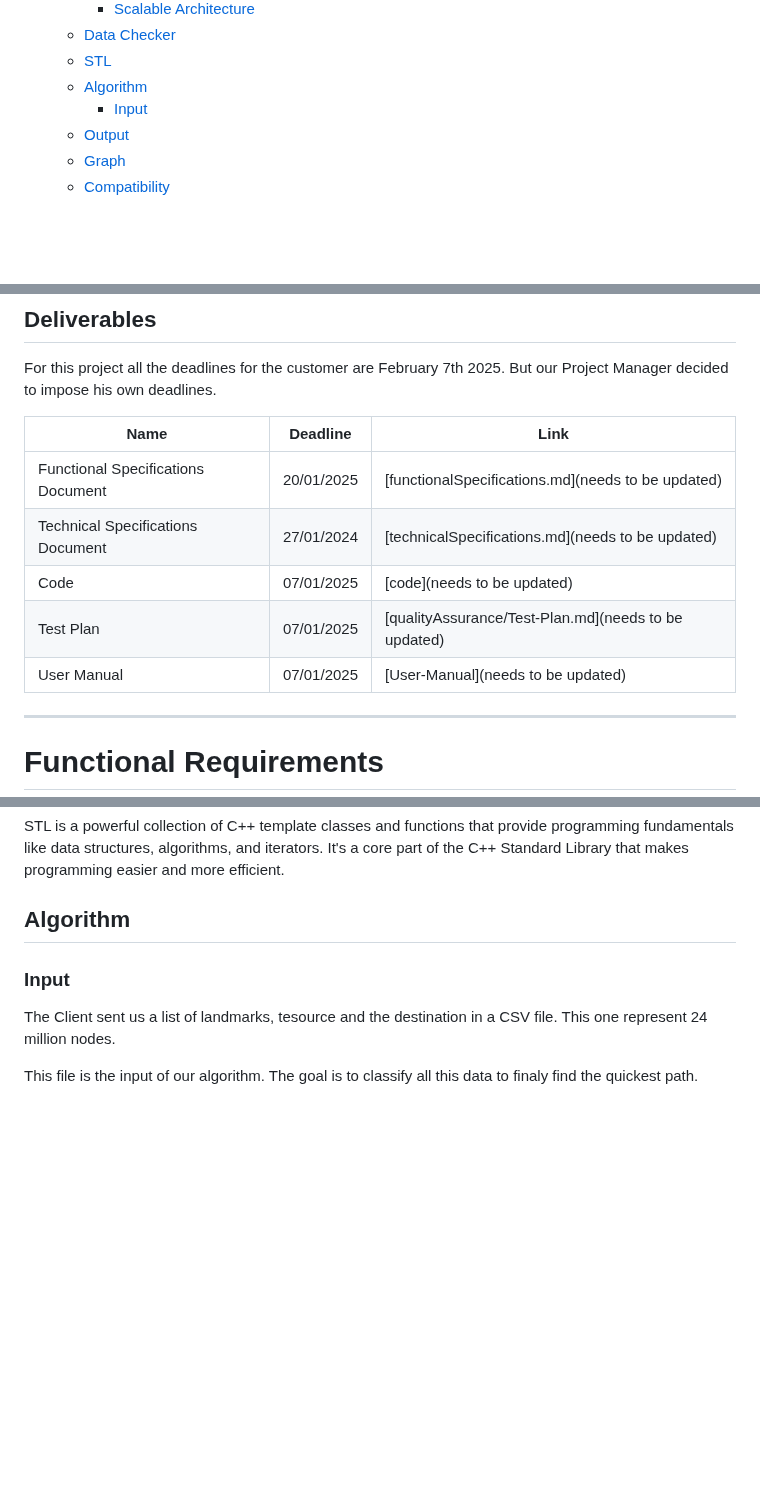
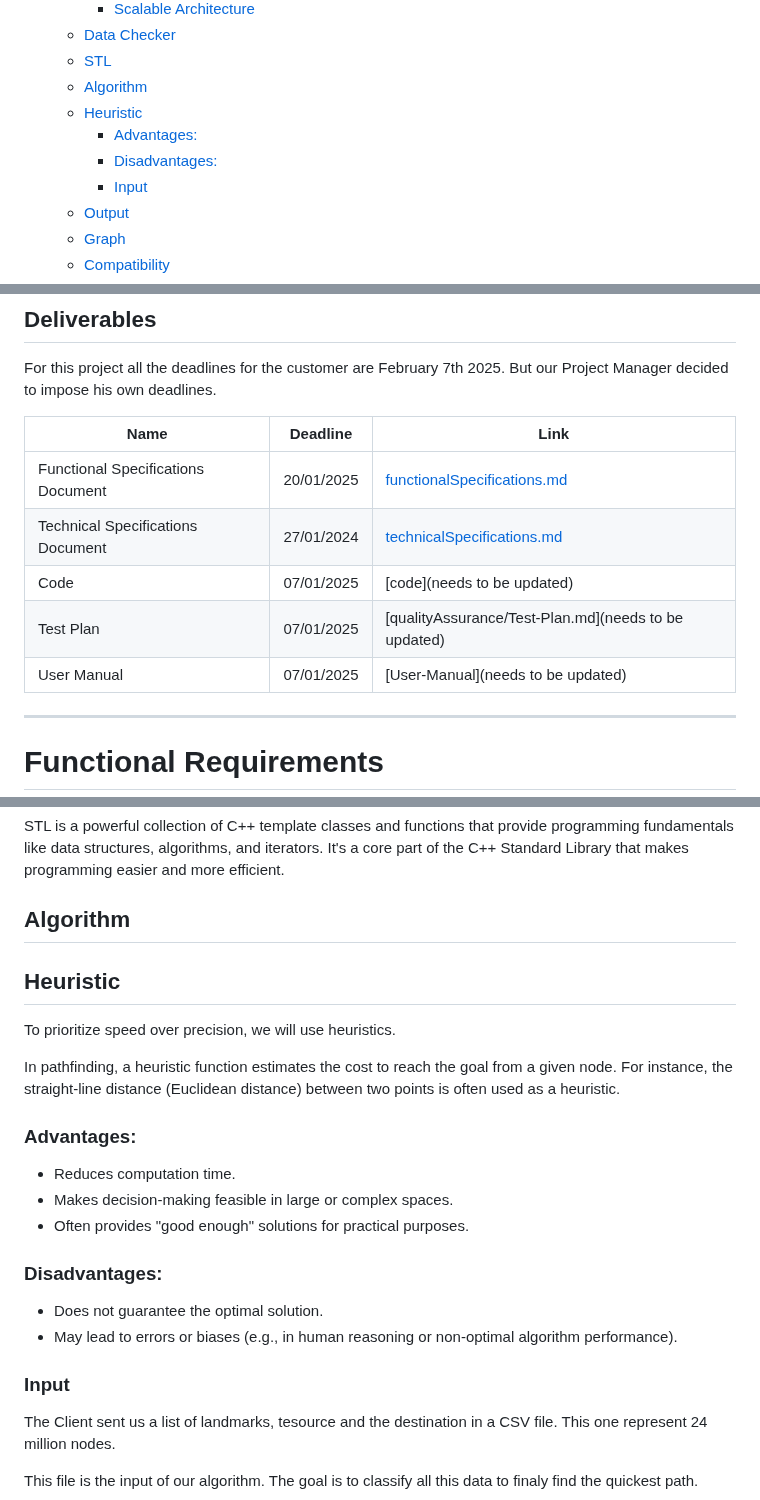
Before and after one commit to algosup/2024-2025-project-3-quickest-path-team-5, a Markdown page: documents/functional_specifications/FunctionalSpecifications.md, 3 parts joined by grey strips. GitHub-like rendering; folded sections open; blank space fills up the shorter version.

Commit message:
Added about Heuristics, fixed issues, improved layout

```diff
--- a/documents/functional_specifications/FunctionalSpecifications.md
+++ b/documents/functional_specifications/FunctionalSpecifications.md
@@ -45,6 +45,9 @@
   - [Data Checker](#data-checker)
   - [STL](#stl)
   - [Algorithm](#algorithm)
+  - [Heuristic](#heuristic)
+    - [Advantages:](#advantages)
+    - [Disadvantages:](#disadvantages)
     - [Input](#input)
   - [Output](#output)
   - [Graph](#graph)
@@ -245,11 +254,13 @@ For this project all the deadlines for the customer are February 7th 2025. But o
 
 | Name | Deadline | Link |
 | --  | -- | -- |
-| Functional Specifications Document  | 20/01/2025 | [functionalSpecifications.md](needs to be updated) |
-| Technical Specifications Document  | 27/01/2024 | [technicalSpecifications.md](needs to be updated) |
+| Functional Specifications Document  | 20/01/2025 | [functionalSpecifications.md](https://github.com/algosup/2024-2025-project-3-quickest-path-team-5/blob/main/documents/functional_specifications/FunctionalSpecifications.md) |
+| Technical Specifications Document  | 27/01/2024 | [technicalSpecifications.md](https://github.com/algosup/2024-2025-project-3-quickest-path-team-5/blob/main/documents/technical_specifications/TechnicalSpecifications.md) |
 | Code | 07/01/2025  | [code](needs to be updated) |
 | Test Plan | 07/01/2025 | [qualityAssurance/Test-Plan.md](needs to be updated) |
 | User Manual | 07/01/2025 | [User-Manual](needs to be updated) |
+
+
 
 
 ---
@@ -310,6 +321,23 @@ STL is a powerful collection of C++ template classes and functions that provide
 
 
 ## Algorithm
+
+## Heuristic
+
+To prioritize speed over precision, we will use heuristics.
+
+In pathfinding, a heuristic function estimates the cost to reach the goal from a given node. For instance, the straight-line distance (Euclidean distance) between two points is often used as a heuristic.
+
+### Advantages:
+
+- Reduces computation time.
+- Makes decision-making feasible in large or complex spaces.
+- Often provides "good enough" solutions for practical purposes.
+
+### Disadvantages:
+
+- Does not guarantee the optimal solution.
+- May lead to errors or biases (e.g., in human reasoning or non-optimal algorithm performance).
 
 ### Input
 
```
Also changed, not shown: other parts of documents/functional_specifications/FunctionalSpecifications.md (+15 -1 lines).
